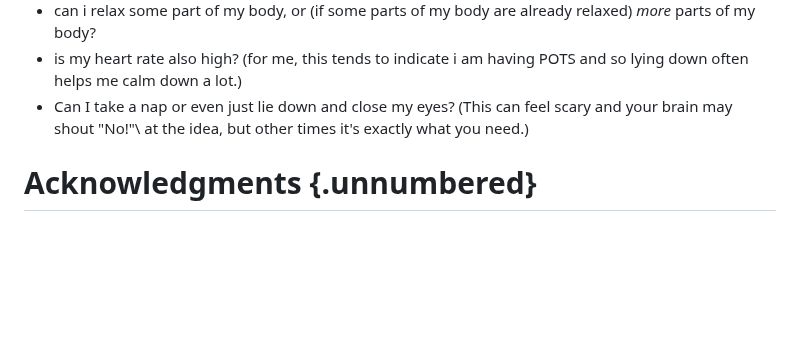
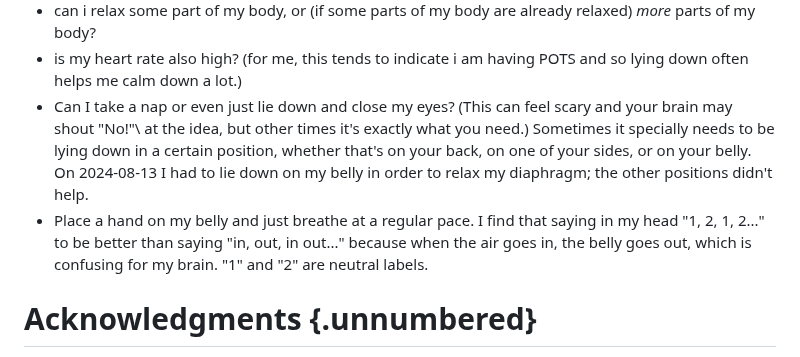
Before and after one commit to riceissa/breathing, a Markdown page: doc.md, the part around the change. Rendered like a GitHub page; blank space fills up the shorter version.

```diff
--- a/doc.md
+++ b/doc.md
@@ -921,7 +921,8 @@ things to ask yourself, or rather, here are some things i tend to ask myself, in
 - does it feel more like i'm forgetting how to breathe (and so i should gently try to guide my body into breathing better), or like i am controlling my breathing too much (and i should instead just let my breathing happen on its own)? (i've felt both at different times and it's quite confusing. i suspect the first one is some sort of autonomic dysfunction thing that i have because of my generic illness, and the second one is a more typical air hunger thing that i have due to overbreathing. but really, i don't know.)
 - can i relax some part of my body, or (if some parts of my body are already relaxed) _more_ parts of my body?
 - is my heart rate also high? (for me, this tends to indicate i am having POTS and so lying down often helps me calm down a lot.)
-- Can I take a nap or even just lie down and close my eyes? (This can feel scary and your brain may shout "No!"\ at the idea, but other times it's exactly what you need.)
+- Can I take a nap or even just lie down and close my eyes? (This can feel scary and your brain may shout "No!"\ at the idea, but other times it's exactly what you need.) Sometimes it specially needs to be lying down in a certain position, whether that's on your back, on one of your sides, or on your belly. On 2024-08-13 I had to lie down on my belly in order to relax my diaphragm; the other positions didn't help.
+- Place a hand on my belly and just breathe at a regular pace. I find that saying in my head "1, 2, 1, 2..." to be better than saying "in, out, in out..." because when the air goes in, the belly goes out, which is confusing for my brain. "1" and "2" are neutral labels.
 
 # Acknowledgments {.unnumbered}
 
```
